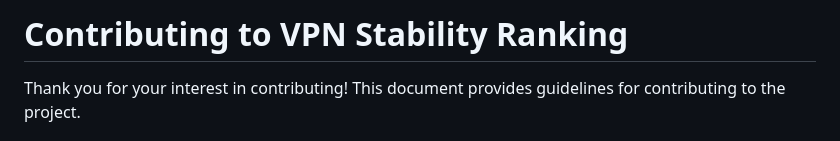
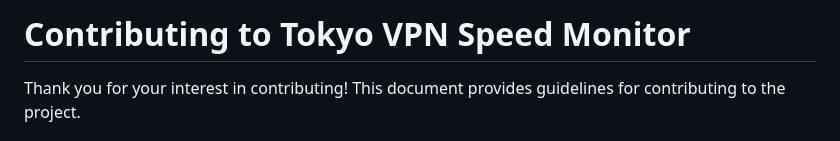
Before and after one commit to hmy0210/vpn-stability-ranking, a Markdown page: CONTRIBUTING.md, the part around the change. Rendered like a GitHub page.

```diff
--- a/CONTRIBUTING.md
+++ b/CONTRIBUTING.md
@@ -1,4 +1,4 @@
-# Contributing to VPN Stability Ranking
+# Contributing to Tokyo VPN Speed Monitor
 
 Thank you for your interest in contributing! This document provides guidelines for contributing to the project.
 
```
